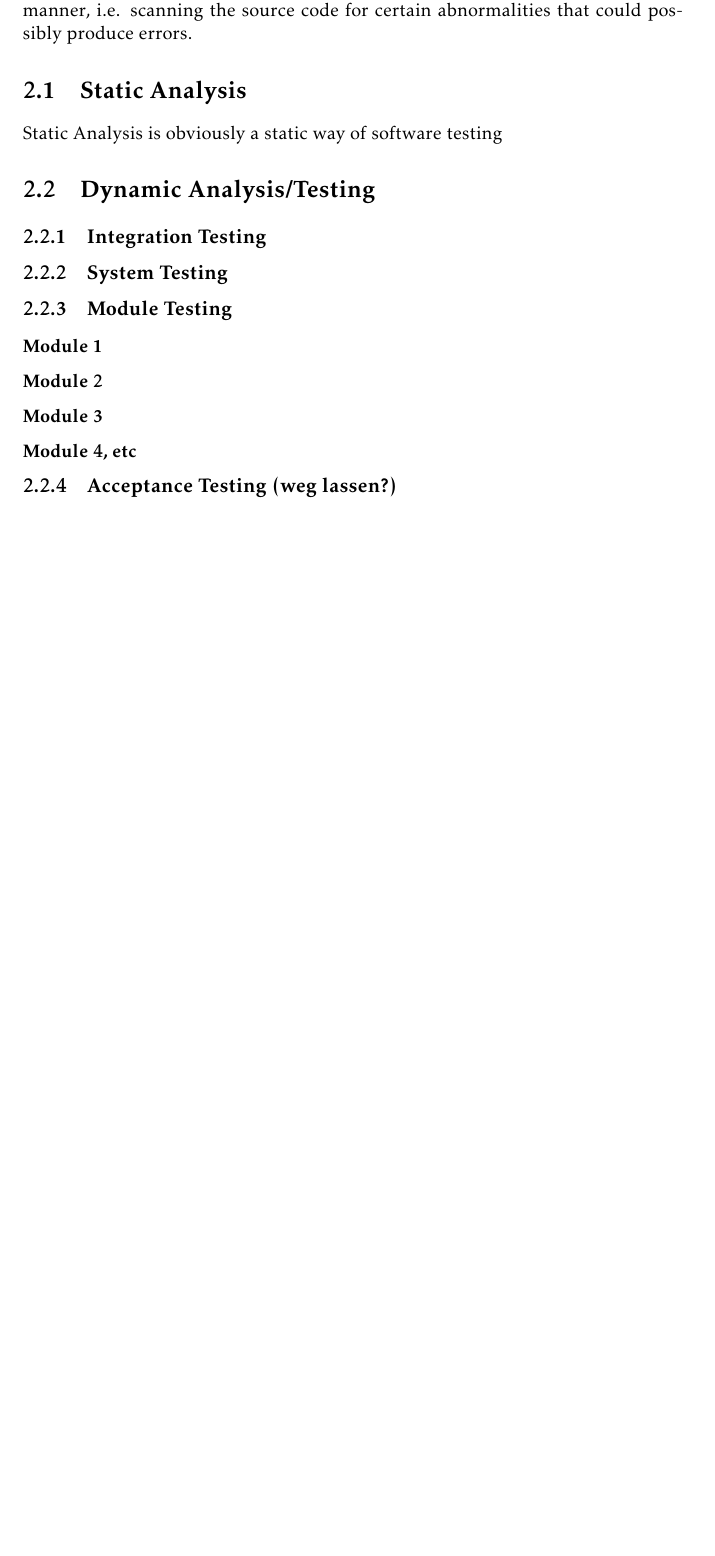
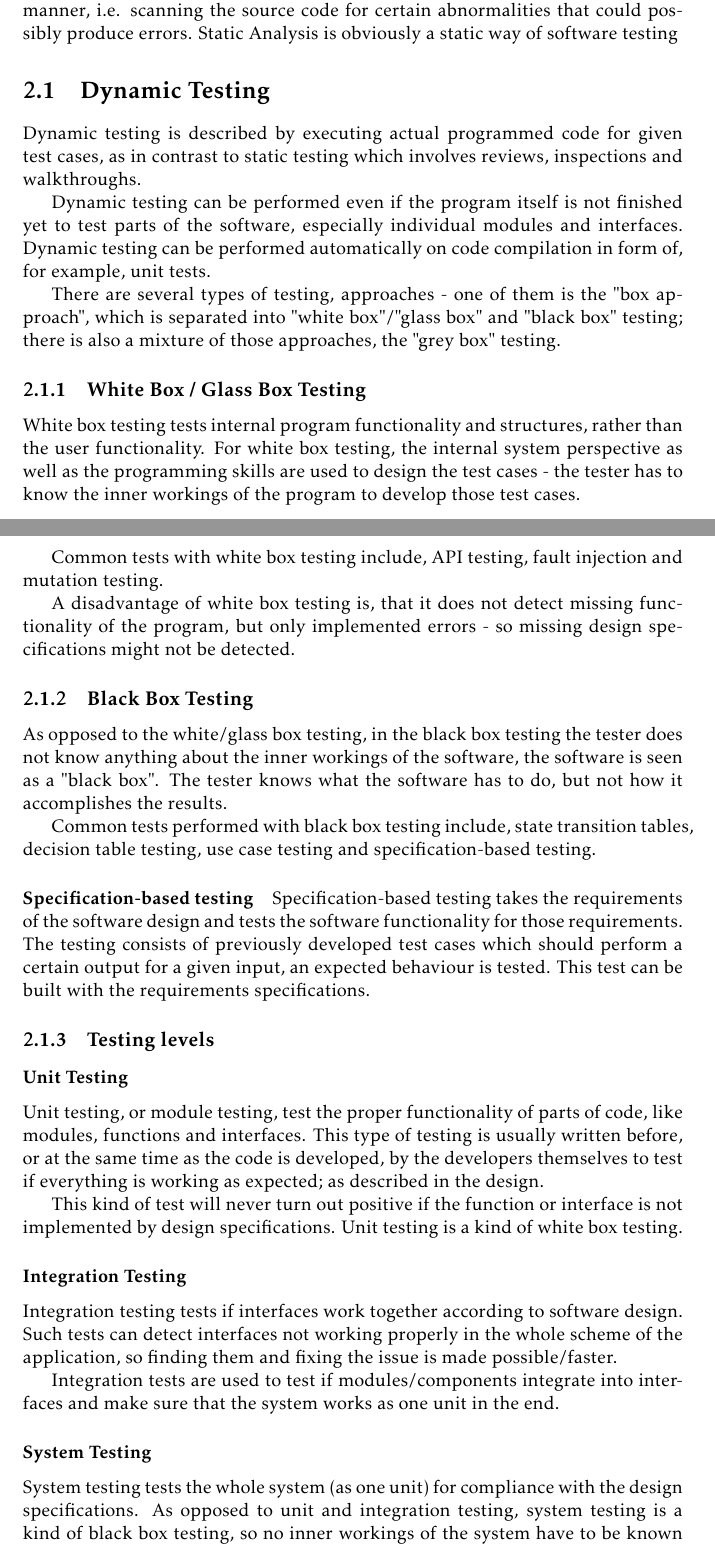
Before and after one commit to jraxxo/SWE, a LaTeX document (software_quality_assurance.tex): part of page 5 of 8 before the commit and two parts of pages 5 and 6 of 10 after it, the two joined at a grey line, cut so that both start at the same text, the shorter picture padded with empty space. Compiled offline with pdfLaTeX.

Commit message:
qualitätsgesülze

```diff
--- a/software_quality_assurance.tex
+++ b/software_quality_assurance.tex
@@ -151,15 +151,40 @@ There are multiple ways to test a program or system to ensure that it is free of
 \item \textbf{Dynamic Testing}.
 \end{itemize}
 The big difference between these two is that static methods, such as reviews, walkthroughs or inspections do not require the tester to actually run the program at all. Instead, they use certain tools to analyse the program in a static manner, i.e. scanning the source code for certain abnormalities that could possibly produce errors.
-\section{Static Analysis}
 Static Analysis is obviously a static way of software testing
-\section{Dynamic Analysis/Testing}
-\subsection{Integration Testing}
-\subsection{System Testing}
-\subsection{Module Testing}
-\subsubsection{Module 1}
-\subsubsection{Module 2}
-\subsubsection{Module 3}
-\subsubsection{Module 4, etc}
 
-\subsection{Acceptance Testing (weg lassen?)}
+\section{Dynamic Testing}
+Dynamic testing is described by executing actual programmed code for given test cases, as in contrast to static testing which involves reviews, inspections and walkthroughs.
+
+Dynamic testing can be performed even if the program itself is not finished yet to test parts of the software, especially individual modules and interfaces. Dynamic testing can be performed automatically on code compilation in form of, for example, unit tests.
+
+There are several types of testing, approaches - one of them is the "box approach", which is separated into "white box"/"glass box" and "black box" testing; there is also a mixture of those approaches, the "grey box" testing.
+
+\subsection{White Box / Glass Box Testing}
+White box testing tests internal program functionality and structures, rather than the user functionality. For white box testing, the internal system perspective as well as the programming skills are used to design the test cases - the tester has to know the inner workings of the program to develop those test cases.
+
+Common tests with white box testing include, API testing, fault injection and mutation testing.
+
+A disadvantage of white box testing is, that it does not detect missing functionality of the program, but only implemented errors - so missing design specifications might not be detected.
+
+\subsection{Black Box Testing}
+As opposed to the white/glass box testing, in the black box testing the tester does not know anything about the inner workings of the software, the software is seen as a "black box". The tester knows what the software has to do, but not how it accomplishes the results.
+
+Common tests performed with black box testing include, state transition tables, decision table testing, use case testing and specification-based testing.
+
+\paragraph{Specification-based testing}
+Specification-based testing takes the requirements of the software design and tests the software functionality for those requirements. The testing consists of previously developed test cases which should perform a certain output for a given input, an expected behaviour is tested. This test can be built with the requirements specifications.
+
+\subsection{Testing levels}
+\subsubsection{Unit Testing}
+Unit testing, or module testing, test the proper functionality of parts of code, like modules, functions and interfaces. This type of testing is usually written before, or at the same time as the code is developed, by the developers themselves to test if everything is working as expected; as described in the design.
+
+This kind of test will never turn out positive if the function or interface is not implemented by design specifications. Unit testing is a kind of white box testing.
+
+\subsubsection{Integration Testing}
+Integration testing tests if interfaces work together according to software design. Such tests can detect interfaces not working properly in the whole scheme of the application, so finding them and fixing the issue is made possible/faster.
+
+Integration tests are used to test if modules/components integrate into interfaces and make sure that the system works as one unit in the end.
+
+\subsubsection{System Testing}
+System testing tests the whole system (as one unit) for compliance with the design specifications. As opposed to unit and integration testing, system testing is a kind of black box testing, so no inner workings of the system have to be known to the tester - the tester does only have to test the system as a whole against the specifications.
```
Also changed, not shown: software_quality_assurance.tex (11 more changed lines).
